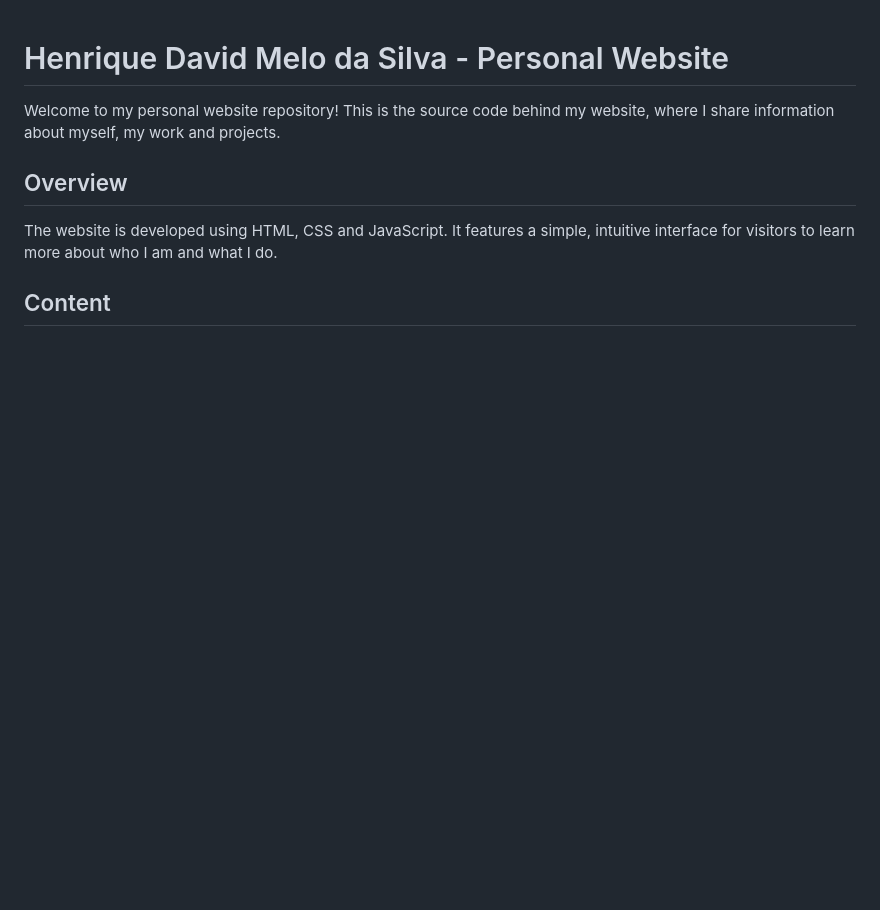
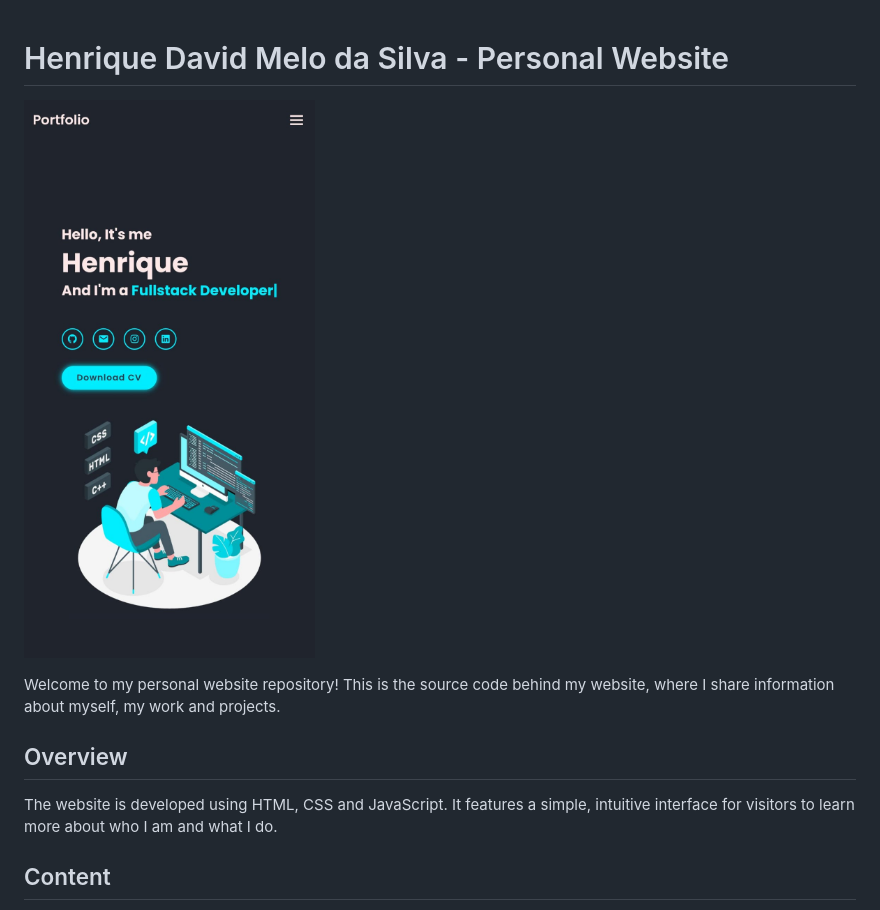
Before and after one commit to HenriqueDavid-M/Personal_Portifolio, a Markdown page: README.md, the part around the change. Drawn GitHub-style; pictures changed too: assets/WhatsApp Image 2024-01-17 at 22.25.04.jpeg (added); blank space fills up the shorter version.

```diff
--- a/README.md
+++ b/README.md
@@ -1,4 +1,6 @@
 # Henrique David Melo da Silva - Personal Website
+
+![Imagem descritiva do portifolio](assets/WhatsApp%20Image%202024-01-17%20at%2022.25.04.jpeg)
 
 Welcome to my personal website repository! This is the source code behind my website, where I share information about myself, my work and projects.
 
```
